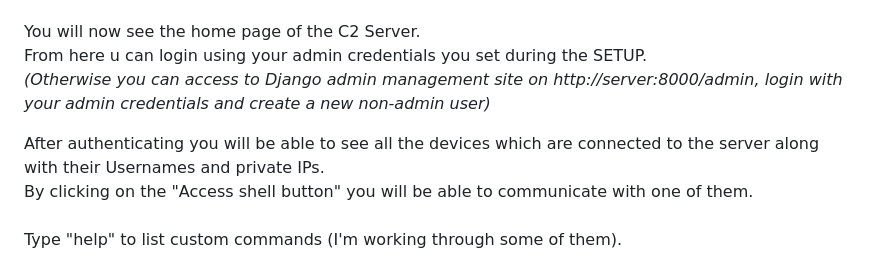
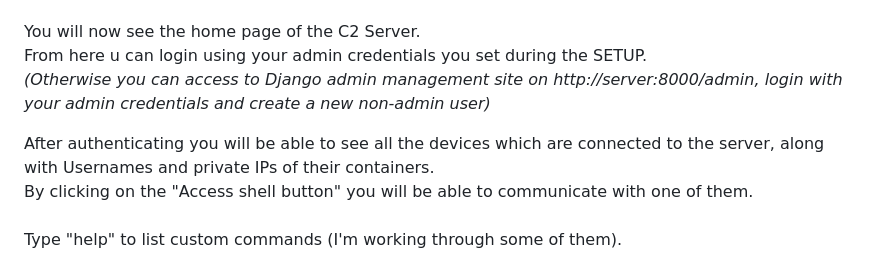
Before and after one commit to AdriIT/C2-Server-Framework, a Markdown page: README.md, the part around the change. GitHub-like rendering.

```diff
--- a/README.md
+++ b/README.md
@@ -35,7 +35,7 @@ You will now see the home page of the C2 Server.  <br>
 From here u can login using your admin credentials you set during the SETUP. <br>
 _(Otherwise you can access to Django admin management site on http://server:8000/admin, login with your admin credentials and create a new non-admin user)_ <br>
 
-After authenticating you will be able to see all the devices which are connected to the server along with their Usernames and private IPs. <br>
+After authenticating you will be able to see all the devices which are connected to the server, along with Usernames and private IPs of their containers. <br>
 By clicking on the "Access shell button" you will be able to communicate with one of them. <br><br>
 Type "help" to list custom commands (I'm working through some of them). <br><br>
 To shut down the environment run `docker-compose down`.
```
